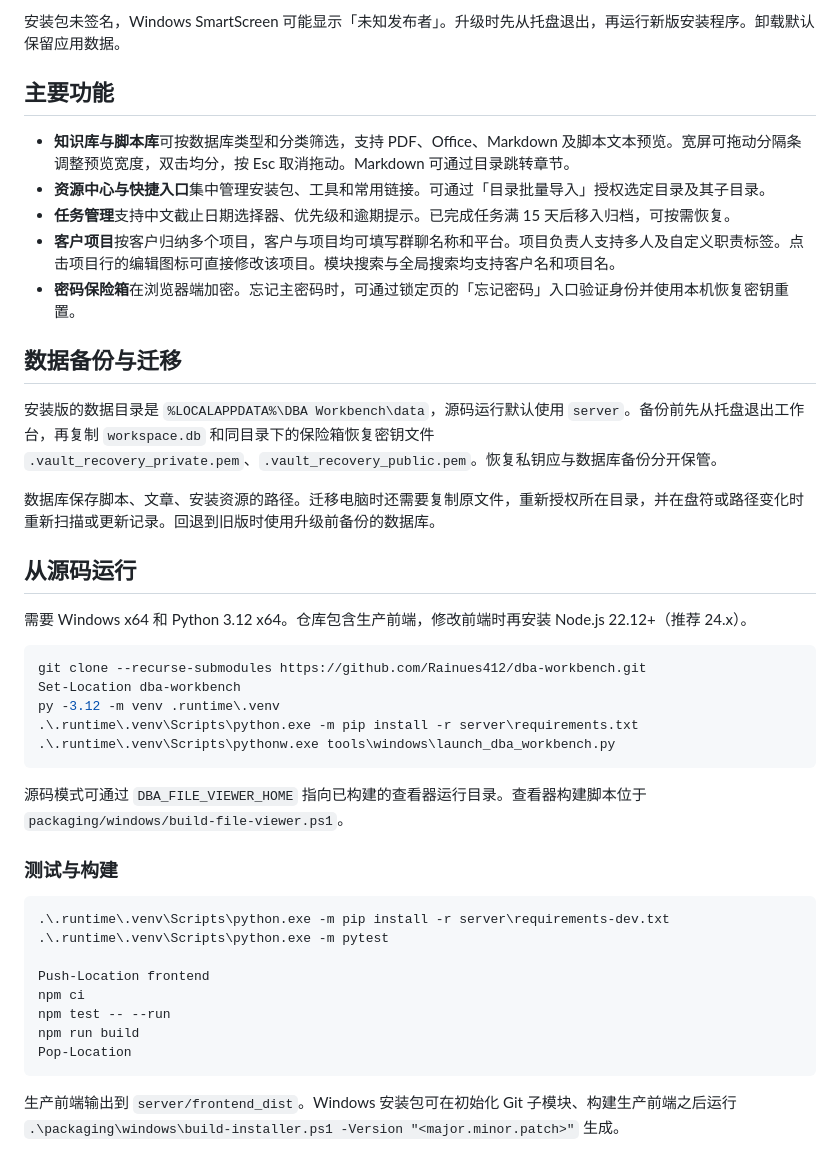
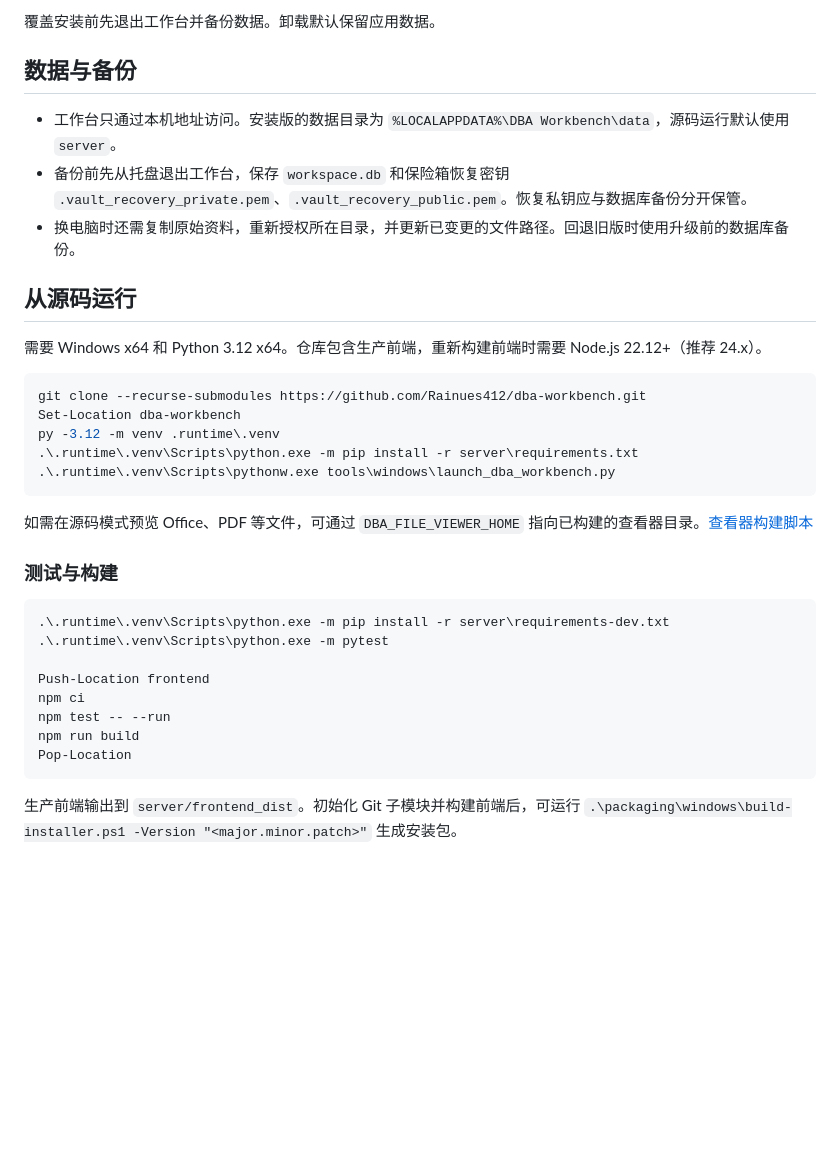
Before and after one commit to Rainues412/dba-workbench, a Markdown page: README.md, the part around one of its changes. Rendered like a GitHub page; blank space fills up the shorter version.

Commit message:
docs: refresh the workbench README

````diff
--- a/README.md
+++ b/README.md
@@ -12,23 +46,15 @@
 
-安装包未签名，Windows SmartScreen 可能显示「未知发布者」。升级时先从托盘退出，再运行新版安装程序。卸载默认保留应用数据。
+覆盖安装前先退出工作台并备份数据。卸载默认保留应用数据。
 
-## 主要功能
+## 数据与备份
 
-- **知识库与脚本库**可按数据库类型和分类筛选，支持 PDF、Office、Markdown 及脚本文本预览。宽屏可拖动分隔条调整预览宽度，双击均分，按 Esc 取消拖动。Markdown 可通过目录跳转章节。
-- **资源中心与快捷入口**集中管理安装包、工具和常用链接。可通过「目录批量导入」授权选定目录及其子目录。
-- **任务管理**支持中文截止日期选择器、优先级和逾期提示。已完成任务满 15 天后移入归档，可按需恢复。
-- **客户项目**按客户归纳多个项目，客户与项目均可填写群聊名称和平台。项目负责人支持多人及自定义职责标签。点击项目行的编辑图标可直接修改该项目。模块搜索与全局搜索均支持客户名和项目名。
-- **密码保险箱**在浏览器端加密。忘记主密码时，可通过锁定页的「忘记密码」入口验证身份并使用本机恢复密钥重置。
-
-## 数据备份与迁移
-
-安装版的数据目录是 `%LOCALAPPDATA%\DBA Workbench\data`，源码运行默认使用 `server`。备份前先从托盘退出工作台，再复制 `workspace.db` 和同目录下的保险箱恢复密钥文件 `.vault_recovery_private.pem`、`.vault_recovery_public.pem`。恢复私钥应与数据库备份分开保管。
-
-数据库保存脚本、文章、安装资源的路径。迁移电脑时还需要复制原文件，重新授权所在目录，并在盘符或路径变化时重新扫描或更新记录。回退到旧版时使用升级前备份的数据库。
+- 工作台只通过本机地址访问。安装版的数据目录为 `%LOCALAPPDATA%\DBA Workbench\data`，源码运行默认使用 `server`。
+- 备份前先从托盘退出工作台，保存 `workspace.db` 和保险箱恢复密钥 `.vault_recovery_private.pem`、`.vault_recovery_public.pem`。恢复私钥应与数据库备份分开保管。
+- 换电脑时还需复制原始资料，重新授权所在目录，并更新已变更的文件路径。回退旧版时使用升级前的数据库备份。
 
 ## 从源码运行
 
-需要 Windows x64 和 Python 3.12 x64。仓库包含生产前端，修改前端时再安装 Node.js 22.12+（推荐 24.x）。
+需要 Windows x64 和 Python 3.12 x64。仓库包含生产前端，重新构建前端时需要 Node.js 22.12+（推荐 24.x）。
 
 ```powershell
 git clone --recurse-submodules https://github.com/Rainues412/dba-workbench.git
@@ -38,7 +64,7 @@ py -3.12 -m venv .runtime\.venv
 .\.runtime\.venv\Scripts\pythonw.exe tools\windows\launch_dba_workbench.py
 ```
 
-源码模式可通过 `DBA_FILE_VIEWER_HOME` 指向已构建的查看器运行目录。查看器构建脚本位于 `packaging/windows/build-file-viewer.ps1`。
+如需在源码模式预览 Office、PDF 等文件，可通过 `DBA_FILE_VIEWER_HOME` 指向已构建的查看器目录。[查看器构建脚本](packaging/windows/build-file-viewer.ps1)
 
 ### 测试与构建
 
@@ -53,4 +79,4 @@ npm run build
 Pop-Location
 ```
 
-生产前端输出到 `server/frontend_dist`。Windows 安装包可在初始化 Git 子模块、构建生产前端之后运行 `.\packaging\windows\build-installer.ps1 -Version "<major.minor.patch>"` 生成。
+生产前端输出到 `server/frontend_dist`。初始化 Git 子模块并构建前端后，可运行 `.\packaging\windows\build-installer.ps1 -Version "<major.minor.patch>"` 生成安装包。
````
Also changed, not shown: other parts of README.md (+39 -5 lines), docs/screenshots/customer-projects.png (added), docs/screenshots/dashboard.png (added).
